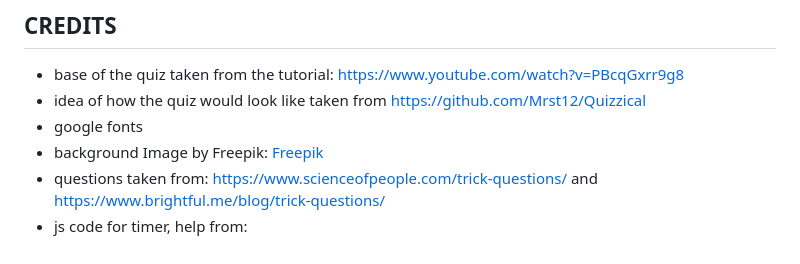
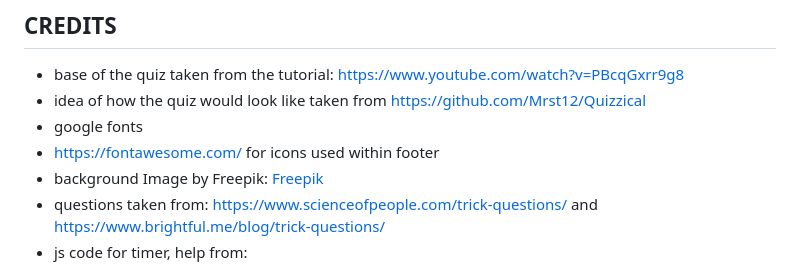
Before and after one commit to AsiaWi/Qwizard, a Markdown page: README.md, the part around the change. Rendered like a GitHub page.

Commit message:
Add fontawesome to credit section in readme

```diff
--- a/README.md
+++ b/README.md
@@ -256,6 +256,7 @@ The site was deployed to GitHub Pages.
 * base of the quiz taken from the tutorial: https://www.youtube.com/watch?v=PBcqGxrr9g8
 * idea of how the quiz would look like taken from https://github.com/Mrst12/Quizzical
 * google fonts
+* https://fontawesome.com/ for icons used within footer
 * background Image by Freepik:
     <a href="https://www.freepik.com/free-vector/hand-drawn-abstract-doodle-pattern_22339896.htm#query=background%20doodle&position=25&from_view=search&track=ais">Freepik</a>
 * questions taken from:
```
